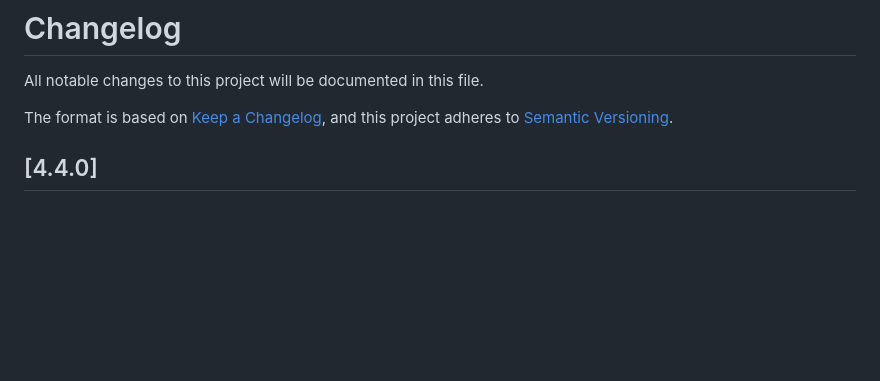
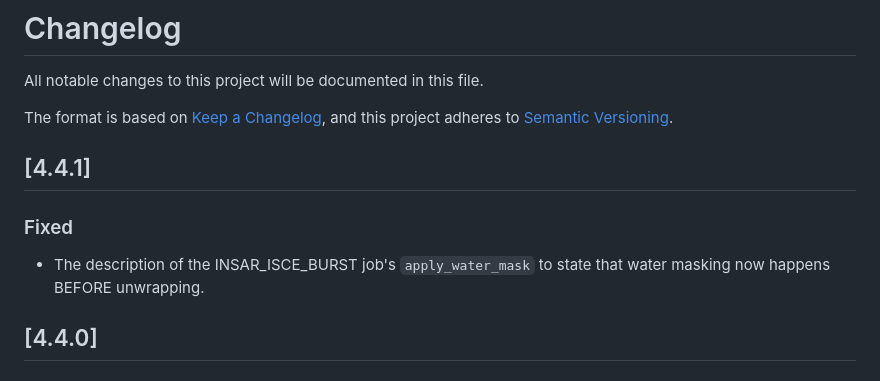
Before and after one commit to ASFHyP3/hyp3, a Markdown page: CHANGELOG.md, the part around the change. Drawn GitHub-style; blank space fills up the shorter version.

Commit message:
update changelog

```diff
--- a/CHANGELOG.md
+++ b/CHANGELOG.md
@@ -3,6 +3,10 @@ All notable changes to this project will be documented in this file.
 
 The format is based on [Keep a Changelog](https://keepachangelog.com/en/1.0.0/),
 and this project adheres to [Semantic Versioning](https://semver.org/spec/v2.0.0.html).
+
+## [4.4.1]
+### Fixed
+- The description of the INSAR_ISCE_BURST job's `apply_water_mask` to state that water masking now happens BEFORE unwrapping.
 
 ## [4.4.0]
 ### Added
```
